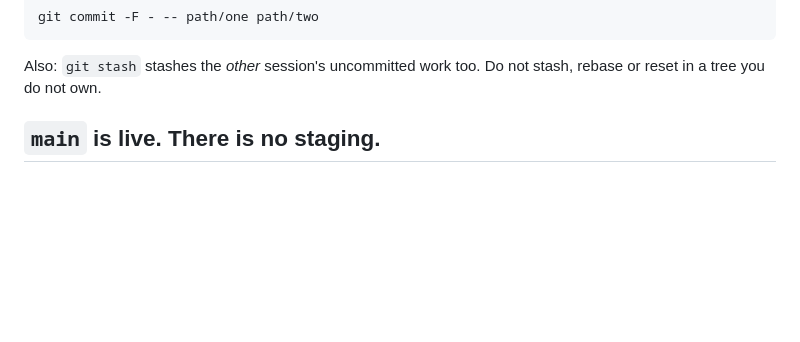
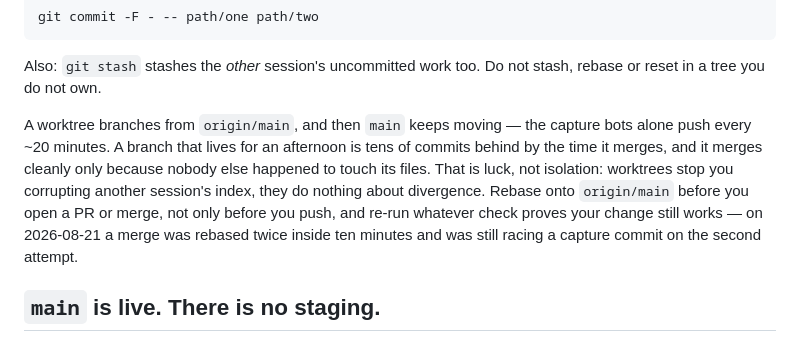
Before and after one commit to bweezy615/sooth, a Markdown page: AGENTS.md, the part around the change. Rendered like a GitHub page; blank space fills up the shorter version.

Commit message:
AGENTS: worktrees isolate the index, not the branch
Answers the question left open in 317ff33. A worktree stops one session
corrupting another's git index; it does nothing about a branch drifting from
main, which moves every ~20 minutes under the capture bots. A long-lived
branch then merges cleanly only because nobody else touched its files, and
that is luck rather than isolation.

Says to rebase before opening a PR or merging rather than only before
pushing, and to re-run the check that proves the change still works. Today a
merge was rebased twice inside ten minutes and was still racing a capture
commit on the second attempt, which is the concrete shape of the problem.

Co-Authored-By: Claude Opus 5 <noreply@anthropic.com>

```diff
--- a/AGENTS.md
+++ b/AGENTS.md
@@ -53,6 +53,16 @@ and never otherwise:
 
 Also: `git stash` stashes the *other* session's uncommitted work too. Do not
 stash, rebase or reset in a tree you do not own.
+
+A worktree branches from `origin/main`, and then `main` keeps moving — the
+capture bots alone push every ~20 minutes. A branch that lives for an afternoon
+is tens of commits behind by the time it merges, and it merges cleanly only
+because nobody else happened to touch its files. That is luck, not isolation:
+worktrees stop you corrupting another session's index, they do nothing about
+divergence. Rebase onto `origin/main` before you open a PR or merge, not only
+before you push, and re-run whatever check proves your change still works —
+on 2026-08-21 a merge was rebased twice inside ten minutes and was still racing
+a capture commit on the second attempt.
 
 ## `main` is live. There is no staging.
 
```
